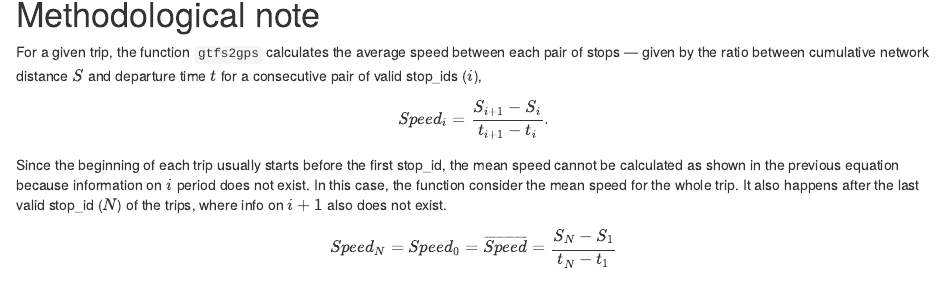
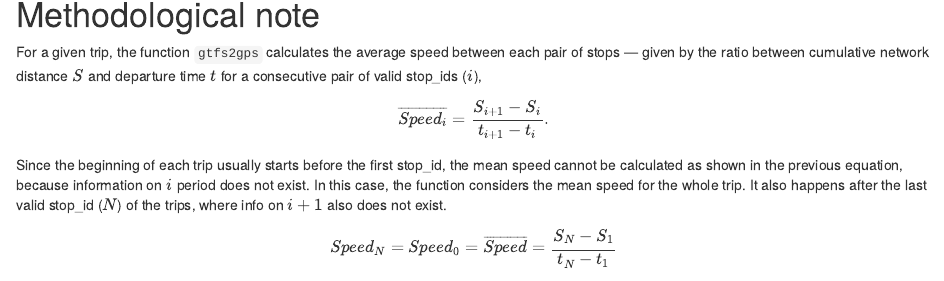
Before and after one commit to ipeaGIT/gtfs2gps, an R Markdown document (vignettes/intro_to_gtfs2gps.Rmd): the page in a window 1100 px wide, from 3340 px down. Rendered offline with R 4.5, knitr and Pandoc, with nearby package versions; some code elsewhere in the file could not run offline; common packages that the code uses without loading them are loaded.

Commit message:
fix grammar

```diff
--- a/vignettes/intro_to_gtfs2gps.Rmd
+++ b/vignettes/intro_to_gtfs2gps.Rmd
@@ -129,9 +129,9 @@ box()
 
 For a given trip, the function `gtfs2gps` calculates the average speed between each pair of stops --- given by the ratio between cumulative network distance $S$ and departure time $t$ for a consecutive pair of valid stop_ids ($i$),
 $$
-Speed_i = \frac{S_{i+1}-S_i}{t_{i+1}-t_i}.
+\overline{Speed_i} = \frac{S_{i+1}-S_i}{t_{i+1}-t_i}.
 $$
-Since the beginning of each trip usually starts before the first stop_id, the mean speed cannot be calculated as shown in the previous equation because information on $i$ period does not exist. In this case, the function consider the mean speed for the whole trip. It also happens after the last valid stop_id ($N$) of the trips, where info on $i+1$ also does not exist.
+Since the beginning of each trip usually starts before the first stop_id, the mean speed cannot be calculated as shown in the previous equation, because information on $i$ period does not exist. In this case, the function considers the mean speed for the whole trip. It also happens after the last valid stop_id ($N$) of the trips, where info on $i+1$ also does not exist.
 
 $$
 Speed_N = Speed_0 = \overline{Speed} = \frac{S_N-S_1}{t_N-t_1}
```
